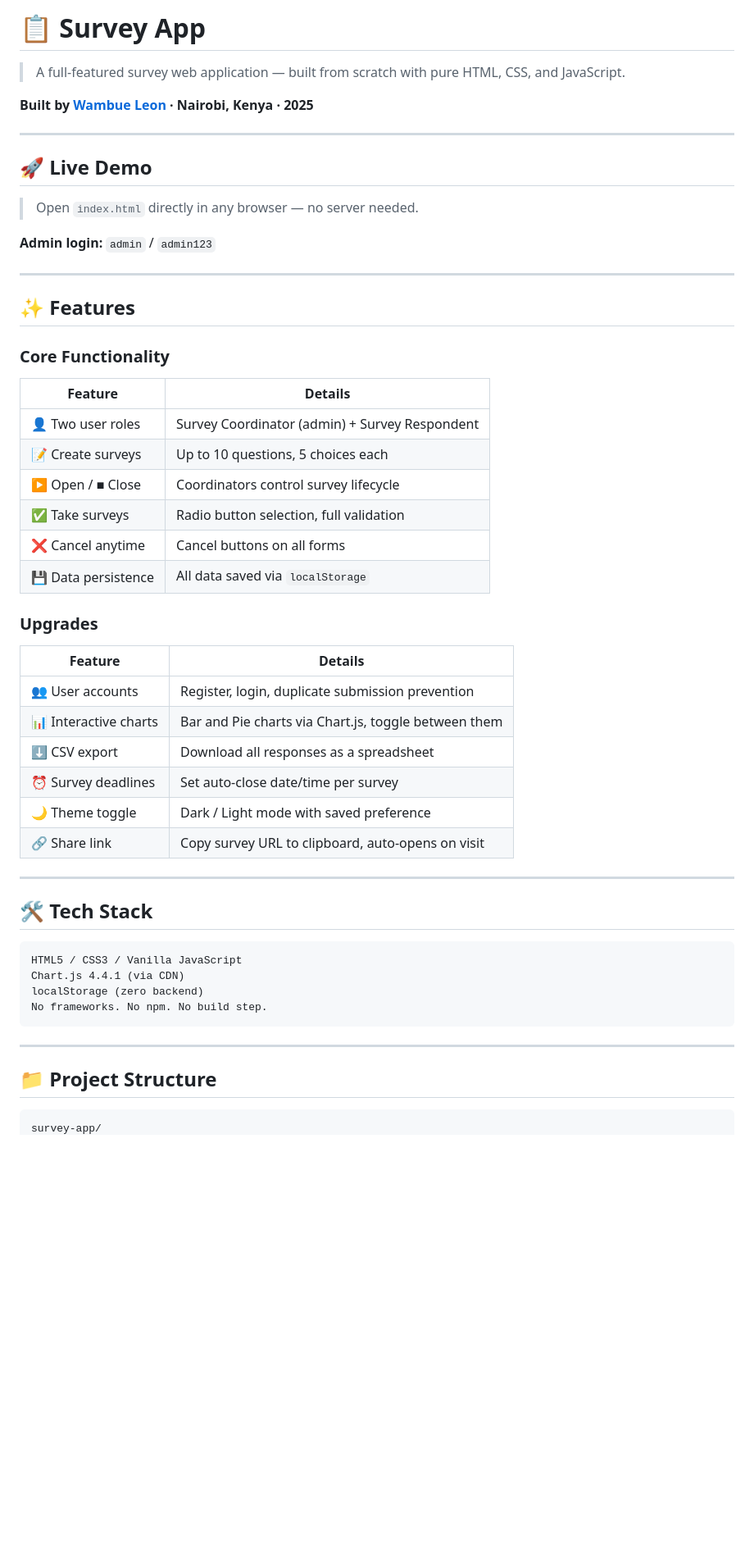
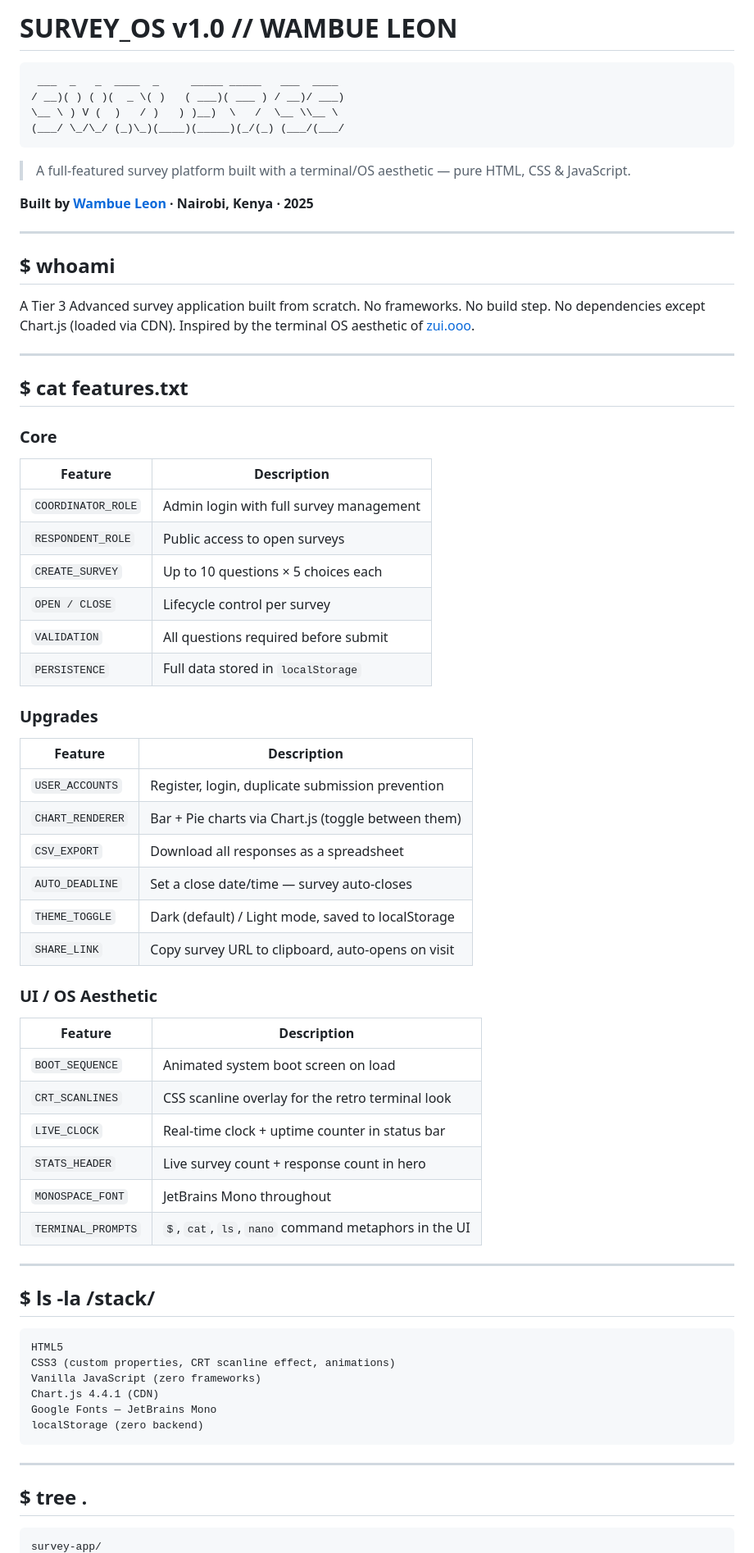
Before and after one commit to lnwleon/survey-app, a Markdown page: README.md, the part around one of its changes. Shown at 82% size. Drawn GitHub-style; blank space fills up the shorter version.

````diff
--- a/README.md
+++ b/README.md
@@ -1,55 +1,72 @@
-# 📋 Survey App
+# SURVEY_OS v1.0 // WAMBUE LEON
 
-> A full-featured survey web application — built from scratch with pure HTML, CSS, and JavaScript.
+```
+ ___  _   _  ____  _     _____ _____   ___  ____
+/ __)( ) ( )(  _ \( )   ( ___)( ___ ) / __)/ ___)
+\__ \ ) V (  )   / )   ) )__)  \   /  \__ \\__ \
+(___/ \_/\_/ (_)\_)(____)(_____)(_/(_) (___/(___/
+```
+
+> A full-featured survey platform built with a terminal/OS aesthetic — pure HTML, CSS & JavaScript.
 
 **Built by [Wambue Leon](https://github.com/lnwleon) · Nairobi, Kenya · 2025**
 
 ---
 
-## 🚀 Live Demo
+## $ whoami
 
-> Open `index.html` directly in any browser — no server needed.
-
-**Admin login:** `admin` / `admin123`
+A Tier 3 Advanced survey application built from scratch. No frameworks. No build step. No dependencies except Chart.js (loaded via CDN). Inspired by the terminal OS aesthetic of [zui.ooo](https://www.zui.ooo).
 
 ---
 
-## ✨ Features
+## $ cat features.txt
 
-### Core Functionality
-| Feature | Details |
+### Core
+| Feature | Description |
 |---|---|
-| 👤 Two user roles | Survey Coordinator (admin) + Survey Respondent |
-| 📝 Create surveys | Up to 10 questions, 5 choices each |
-| ▶ Open / ■ Close | Coordinators control survey lifecycle |
-| ✅ Take surveys | Radio button selection, full validation |
-| ❌ Cancel anytime | Cancel buttons on all forms |
-| 💾 Data persistence | All data saved via `localStorage` |
+| `COORDINATOR_ROLE` | Admin login with full survey management |
+| `RESPONDENT_ROLE`  | Public access to open surveys |
+| `CREATE_SURVEY`    | Up to 10 questions × 5 choices each |
+| `OPEN / CLOSE`     | Lifecycle control per survey |
+| `VALIDATION`       | All questions required before submit |
+| `PERSISTENCE`      | Full data stored in `localStorage` |
 
 ### Upgrades
-| Feature | Details |
+| Feature | Description |
 |---|---|
-| 👥 User accounts | Register, login, duplicate submission prevention |
-| 📊 Interactive charts | Bar and Pie charts via Chart.js, toggle between them |
-| ⬇ CSV export | Download all responses as a spreadsheet |
-| ⏰ Survey deadlines | Set auto-close date/time per survey |
-| 🌙 Theme toggle | Dark / Light mode with saved preference |
-| 🔗 Share link | Copy survey URL to clipboard, auto-opens on visit |
+| `USER_ACCOUNTS`    | Register, login, duplicate submission prevention |
+| `CHART_RENDERER`   | Bar + Pie charts via Chart.js (toggle between them) |
+| `CSV_EXPORT`       | Download all responses as a spreadsheet |
+| `AUTO_DEADLINE`    | Set a close date/time — survey auto-closes |
+| `THEME_TOGGLE`     | Dark (default) / Light mode, saved to localStorage |
+| `SHARE_LINK`       | Copy survey URL to clipboard, auto-opens on visit |
+
+### UI / OS Aesthetic
+| Feature | Description |
+|---|---|
+| `BOOT_SEQUENCE`    | Animated system boot screen on load |
+| `CRT_SCANLINES`    | CSS scanline overlay for the retro terminal look |
+| `LIVE_CLOCK`       | Real-time clock + uptime counter in status bar |
+| `STATS_HEADER`     | Live survey count + response count in hero |
+| `MONOSPACE_FONT`   | JetBrains Mono throughout |
+| `TERMINAL_PROMPTS` | `$`, `cat`, `ls`, `nano` command metaphors in the UI |
 
 ---
 
-## 🛠 Tech Stack
+## $ ls -la /stack/
 
 ```
-HTML5 / CSS3 / Vanilla JavaScript
-Chart.js 4.4.1 (via CDN)
+HTML5
+CSS3 (custom properties, CRT scanline effect, animations)
+Vanilla JavaScript (zero frameworks)
+Chart.js 4.4.1 (CDN)
+Google Fonts — JetBrains Mono
 localStorage (zero backend)
-No frameworks. No npm. No build step.
 ```
 
 ---
 
-## 📁 Project Structure
+## $ tree .
 
 ```
 survey-app/
````
Also changed, not shown: other parts of README.md (+53 -53 lines).
